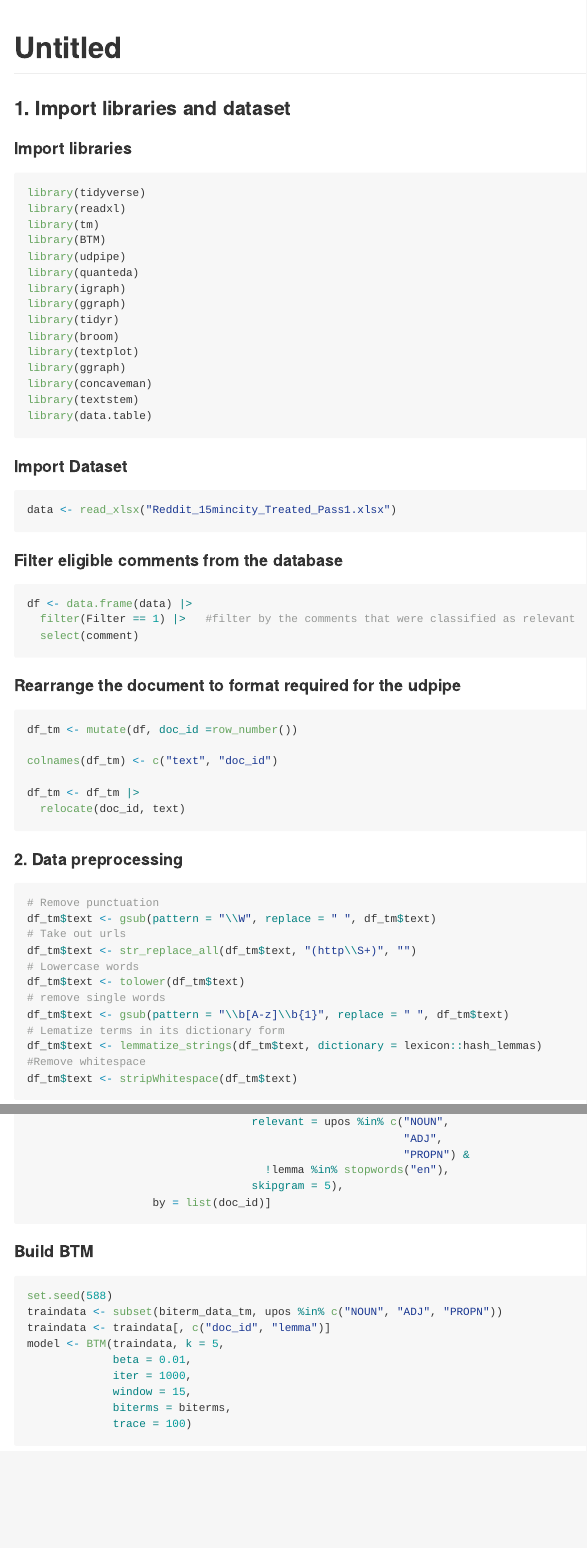
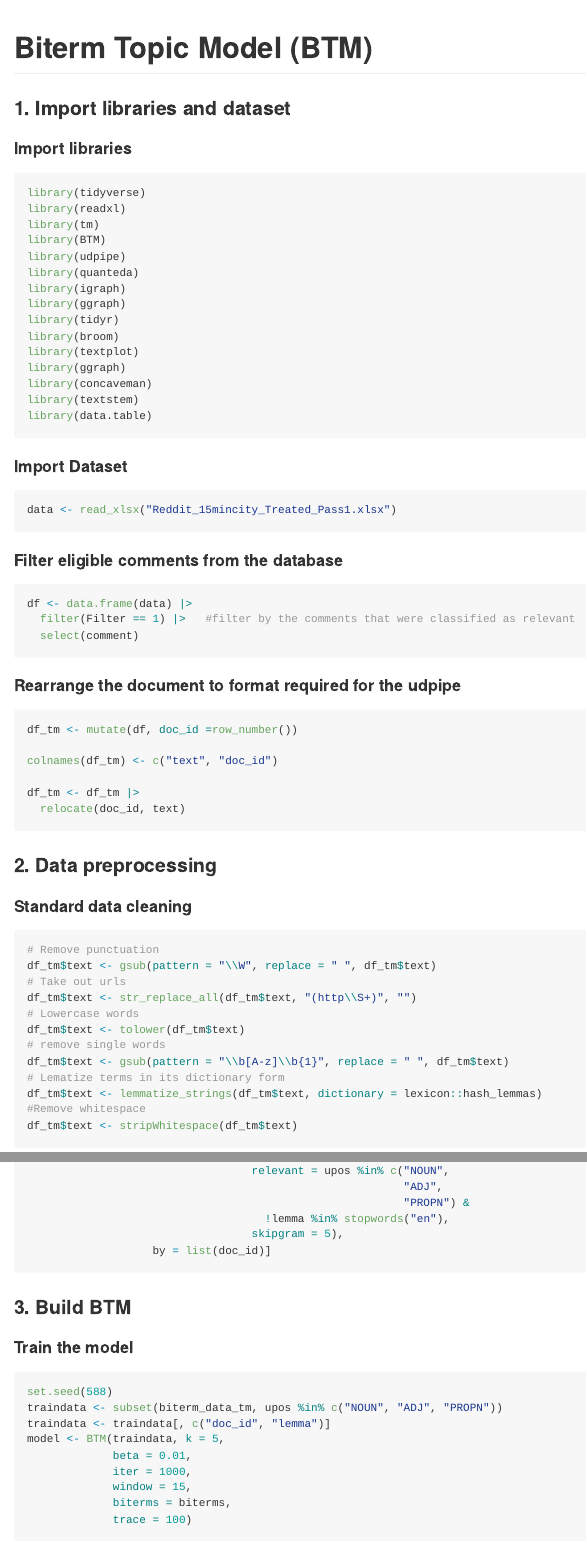
Before and after one commit to valenca13/15_min_city_Reddit_Github, an R Markdown document (BTM.Rmd): the page in a window 1100 px wide, from its top, and a second part further down, joined at a grey line. The pictures show the output file BTM.md that the author committed with the source, drawn offline in the style of GitHub; long lines of code are wrapped.

Commit message:
git_ignore

````diff
--- a/BTM.Rmd
+++ b/BTM.Rmd
@@ -1,5 +1,5 @@
 ---
-title: "Untitled"
+title: "Biterm Topic Model (BTM)"
 output: github_document
 ---
 
@@ -54,7 +54,9 @@ df_tm <- df_tm |>
   relocate(doc_id, text)
 ```
 
-#### 2. Data preprocessing
+### 2. Data preprocessing
+
+#### Standard data cleaning
 
 ```{r}
 # Remove punctuation
@@ -105,7 +106,9 @@ biterms <- biterms[, cooccurrence(x = lemma,
                    by = list(doc_id)]
 ```
 
-#### Build BTM
+### 3. Build BTM
+
+#### Train the model
 
 ```{r}
 set.seed(588)
````
Also changed, not shown: bigram.Rmd (+2 -0 lines), BTM.md, BTM.Rmd (2 more changed lines), 1 other file.
